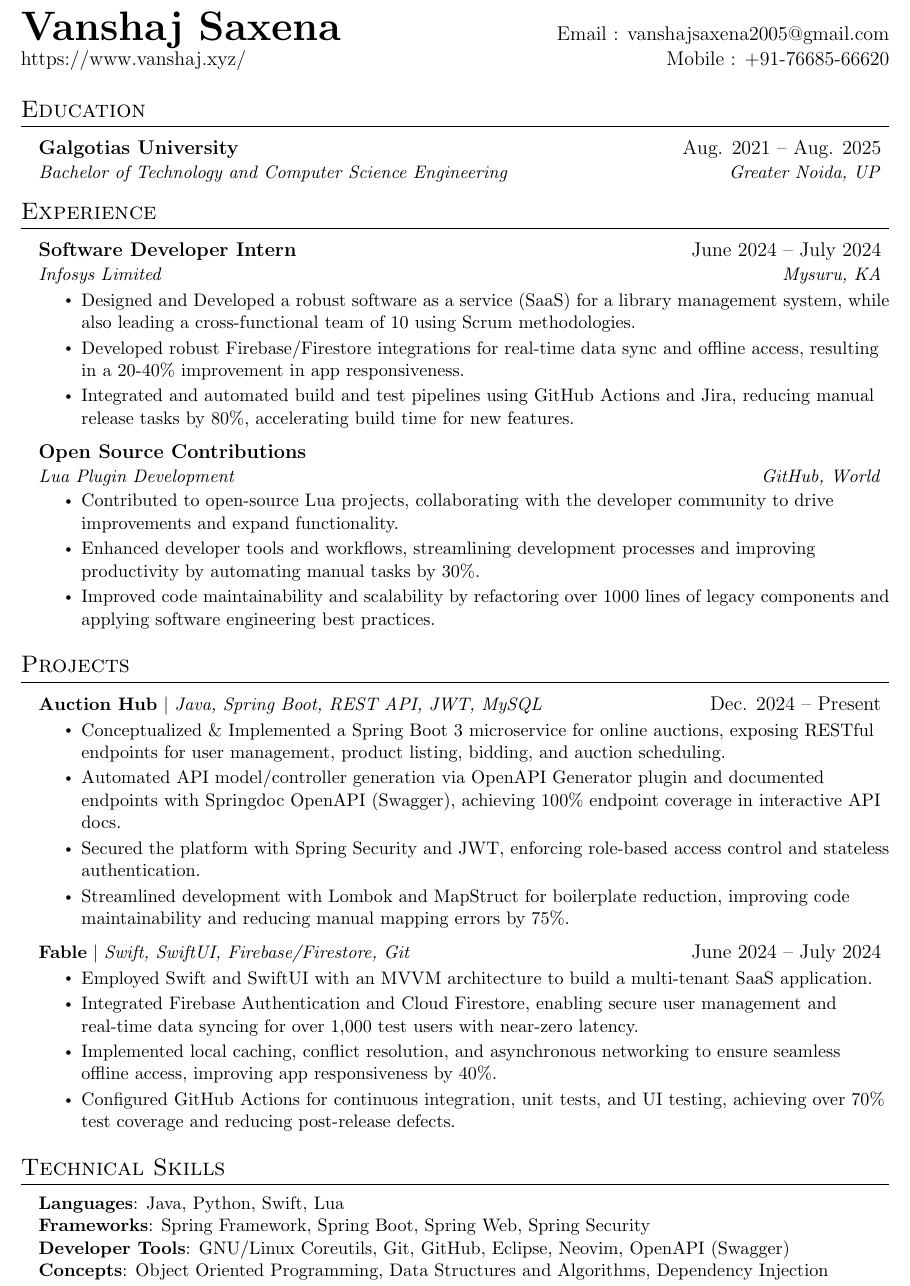
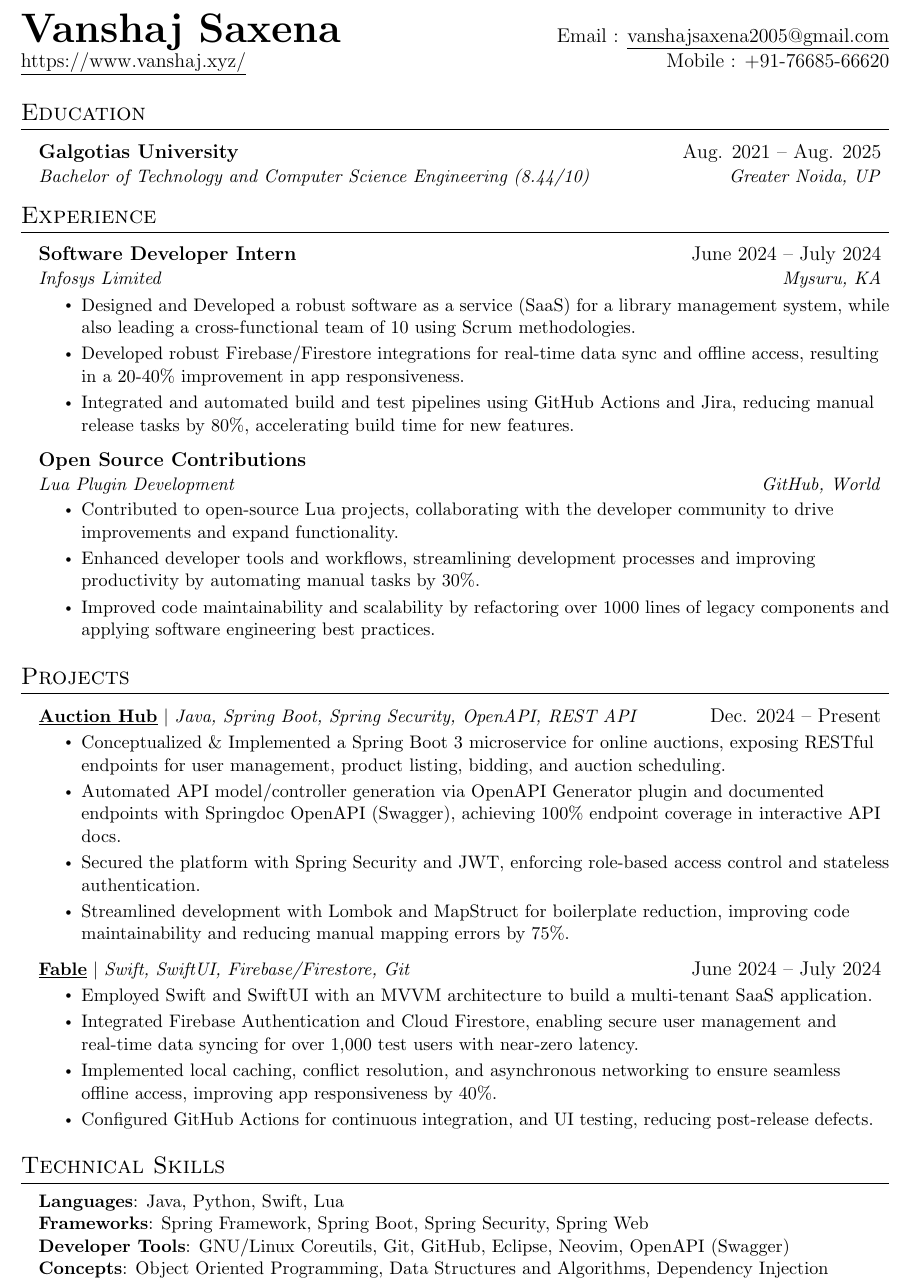
Before and after one commit to VanshajSaxena/resume, a LaTeX CV (Resume - Vanshaj Saxena.tex): part of the page, cut so that both start at the same text. Compiled offline with pdfLaTeX.

Commit message:
fix(content): refined content

```diff
--- a/Resume - Vanshaj Saxena.tex
+++ b/Resume - Vanshaj Saxena.tex
@@ -107,8 +107,8 @@
 \begin{document}
 
 \begin{tabular*}{\textwidth}{l@{\extracolsep{\fill}}r}
-  \textbf{\href{https://www.vanshaj.xyz/}{\Huge Vanshaj Saxena}} & Email : \href{mailto:vanshajsaxena2005@gmail.com}{vanshajsaxena2005@gmail.com}\\
-  \href{https://www.vanshaj.xyz/}{https://www.vanshaj.xyz/} & Mobile : +91-76685-66620 \\
+  \textbf{\href{https://www.vanshaj.xyz/}{\Huge Vanshaj Saxena}} & Email : \underline{\href{mailto:vanshajsaxena2005@gmail.com}{vanshajsaxena2005@gmail.com}}\\
+  \underline{\href{https://www.vanshaj.xyz/}{https://www.vanshaj.xyz/}} & Mobile : +91-76685-66620 \\
 \end{tabular*}
 
 % \begin{center}
@@ -124,7 +124,7 @@
   \resumeSubHeadingListStart
     \resumeSubheading
       {Galgotias University}{Aug. 2021 -- Aug. 2025}
-      {Bachelor of Technology and Computer Science Engineering}{Greater Noida, UP}
+      {Bachelor of Technology and Computer Science Engineering (8.44/10)}{Greater Noida, UP}
   \resumeSubHeadingListEnd
 
 
@@ -167,7 +167,7 @@
 \section{Projects}
     \resumeSubHeadingListStart
       \resumeProjectHeading
-          {\textbf{Auction Hub} $|$ \emph{Java, Spring Boot, REST API, JWT, MySQL}}{Dec. 2024 -- Present}
+      {\textbf{\underline{\href{https://github.com/VanshajSaxena/auction-system}{Auction Hub}}} $|$ \emph{Java, Spring Boot, Spring Security, OpenAPI, REST API}}{Dec. 2024 -- Present}
           \resumeItemListStart
             \resumeItem{Conceptualized \& Implemented a Spring Boot 3 microservice for online auctions, exposing RESTful endpoints for user management, product listing, bidding, and auction scheduling.}
             \resumeItem{Automated API model/controller generation via OpenAPI Generator plugin and documented endpoints with Springdoc OpenAPI (Swagger), achieving 100\% endpoint coverage in interactive API docs. }
@@ -175,12 +175,12 @@
             \resumeItem{Streamlined development with Lombok and MapStruct for boilerplate reduction, improving code maintainability and reducing manual mapping errors by 75\%.}
           \resumeItemListEnd
       \resumeProjectHeading
-          {\textbf{Fable} $|$ \emph{Swift, SwiftUI, Firebase/Firestore, Git}}{June 2024 -- July 2024}
+      {\textbf{\underline{\href{https://github.com/VanshajSaxena/LMS_User}{Fable}}} $|$ \emph{Swift, SwiftUI, Firebase/Firestore, Git}}{June 2024 -- July 2024}
           \resumeItemListStart
             \resumeItem{Employed Swift and SwiftUI with an MVVM architecture to build a multi-tenant SaaS application.}
             \resumeItem{Integrated Firebase Authentication and Cloud Firestore, enabling secure user management and real-time data syncing for over 1,000 test users with near-zero latency.}
             \resumeItem{Implemented local caching, conflict resolution, and asynchronous networking to ensure seamless offline access, improving app responsiveness by 40\%.}
-            \resumeItem{Configured GitHub Actions for continuous integration, unit tests, and UI testing, achieving over 70\% test coverage and reducing post-release defects.}
+            \resumeItem{Configured GitHub Actions for continuous integration, and UI testing, reducing post-release defects.}
           \resumeItemListEnd
     \resumeSubHeadingListEnd
 
@@ -192,7 +192,7 @@
  \begin{itemize}[leftmargin=0.15in, label={}]
     \small{\item{
      \textbf{Languages}{: Java, Python, Swift, Lua} \\
-     \textbf{Frameworks}{: Spring Framework, Spring Boot, Spring Web, Spring Security} \\
+     \textbf{Frameworks}{: Spring Framework, Spring Boot, Spring Security, Spring Web} \\
      \textbf{Developer Tools}{: GNU/Linux Coreutils, Git, GitHub, Eclipse, Neovim, OpenAPI (Swagger)} \\
      \textbf{Concepts}{: Object Oriented Programming, Data Structures and Algorithms, Dependency Injection}
     }}
```
